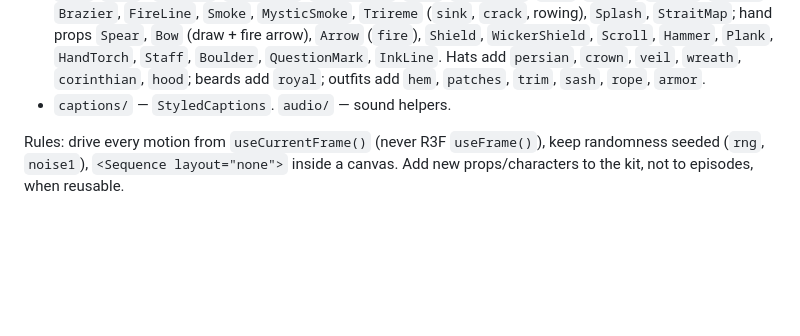
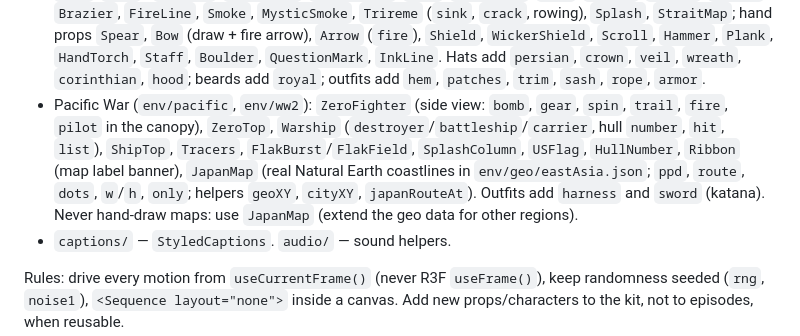
Before and after one commit to trinotales-web/Deep, a Markdown page: CLAUDE.md, the part around the change. GitHub-like rendering; blank space fills up the shorter version.

Commit message:
CLAUDE.md: document Pacific War kit and real-coastline maps
Co-Authored-By: Claude Opus 5.5 <noreply@anthropic.com>
Claude-Session: https://claude.ai/code/session_01Pnoi6mCa3vWvi8nL7sKoJ3

```diff
--- a/CLAUDE.md
+++ b/CLAUDE.md
@@ -106,6 +106,14 @@ Measured values live in `animations/src/kit/style.ts`; keep to them.
   `HandTorch`, `Staff`, `Boulder`, `QuestionMark`, `InkLine`.
   Hats add `persian`, `crown`, `veil`, `wreath`, `corinthian`, `hood`; beards add
   `royal`; outfits add `hem`, `patches`, `trim`, `sash`, `rope`, `armor`.
+- Pacific War (`env/pacific`, `env/ww2`): `ZeroFighter` (side view: `bomb`, `gear`,
+  `spin`, `trail`, `fire`, `pilot` in the canopy), `ZeroTop`, `Warship`
+  (`destroyer`/`battleship`/`carrier`, hull `number`, `hit`, `list`), `ShipTop`,
+  `Tracers`, `FlakBurst`/`FlakField`, `SplashColumn`, `USFlag`, `HullNumber`,
+  `Ribbon` (map label banner), `JapanMap` (real Natural Earth coastlines in
+  `env/geo/eastAsia.json`; `ppd`, `route`, `dots`, `w`/`h`, `only`; helpers
+  `geoXY`, `cityXY`, `japanRouteAt`). Outfits add `harness` and `sword` (katana).
+  Never hand-draw maps: use `JapanMap` (extend the geo data for other regions).
 - `captions/` — `StyledCaptions`. `audio/` — sound helpers.
 
 Rules: drive every motion from `useCurrentFrame()` (never R3F `useFrame()`),
```
